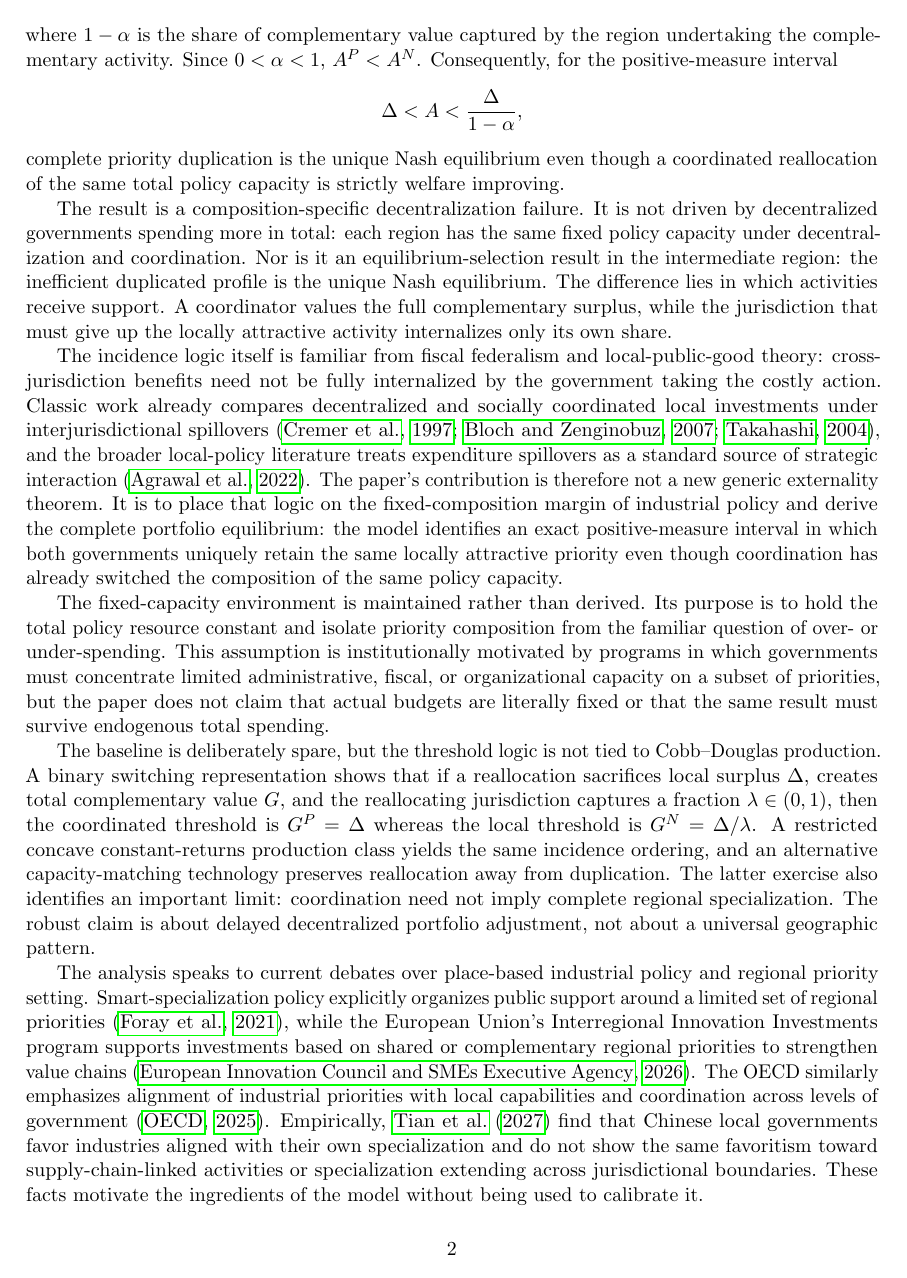
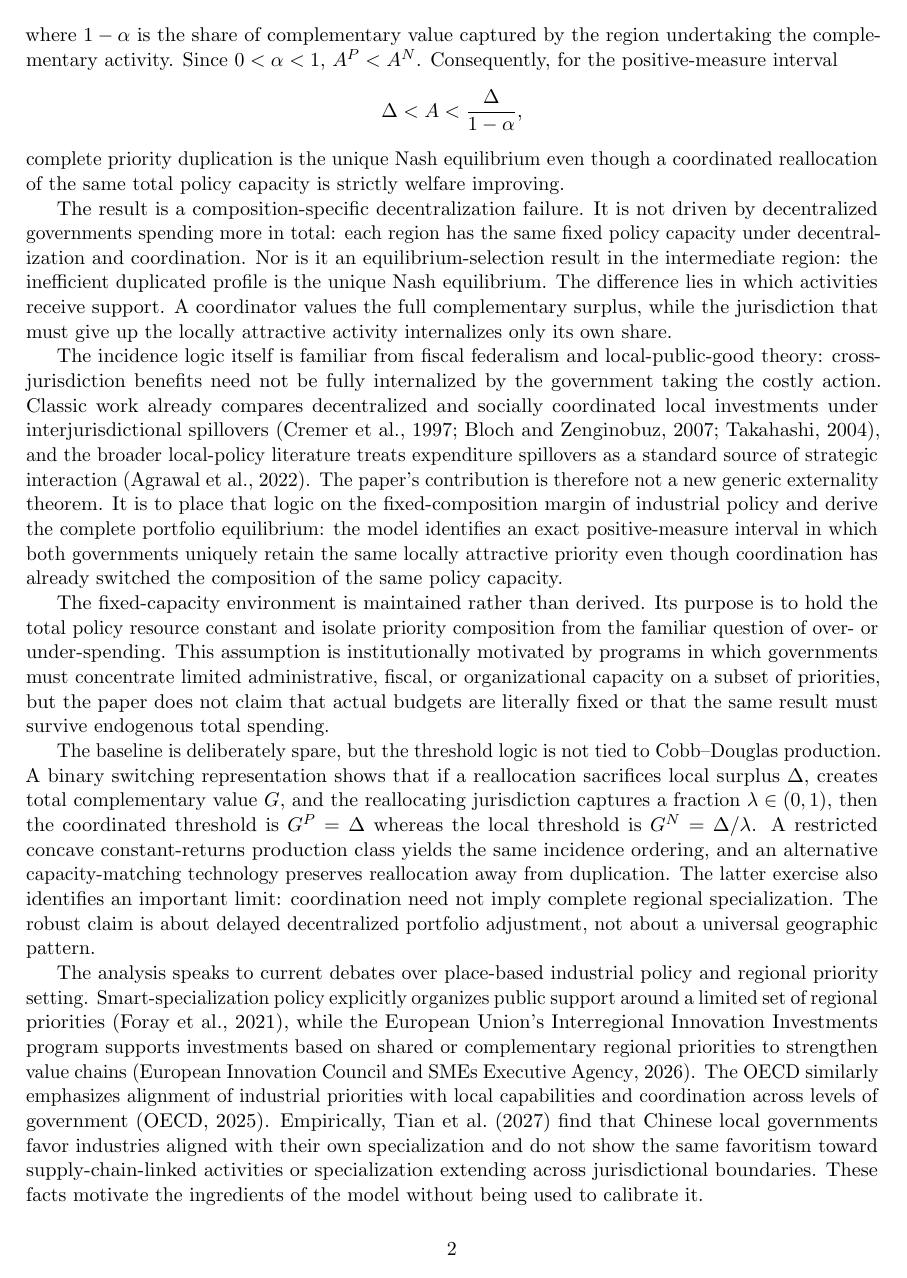
Before and after one commit to ryotamatsuki/industrial-policy-composition-regional-value-chains, a LaTeX paper (paper/main.tex): page 2 of 15. Compiled offline with pdfLaTeX.

Commit message:
Hide hyperlink borders in blinded submission PDF

```diff
--- a/paper/main.tex
+++ b/paper/main.tex
@@ -4,6 +4,7 @@
 \usepackage{booktabs}
 \usepackage{natbib}
 \usepackage{hyperref}
+\hypersetup{hidelinks}
 \usepackage{microtype}
 
 \newtheorem{proposition}{Proposition}
```
